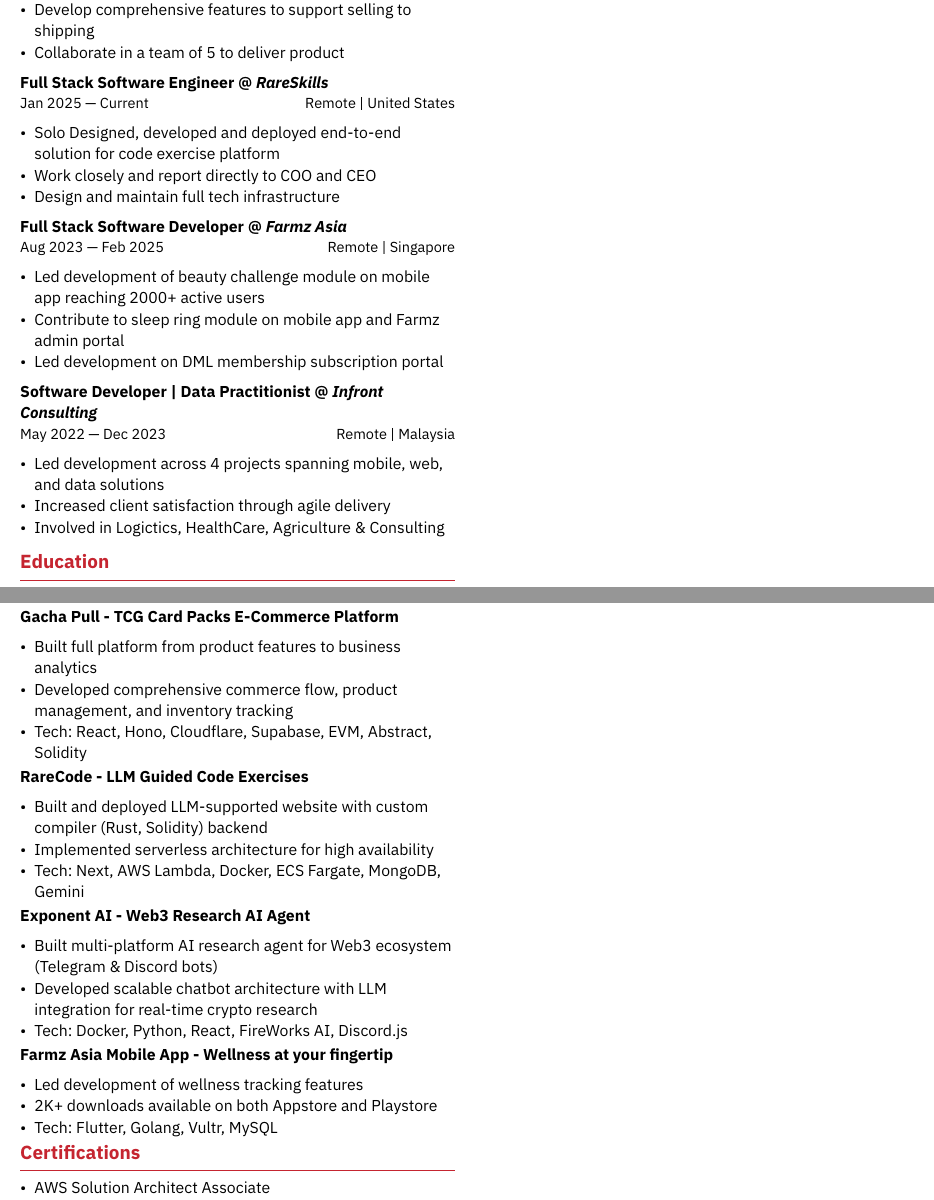
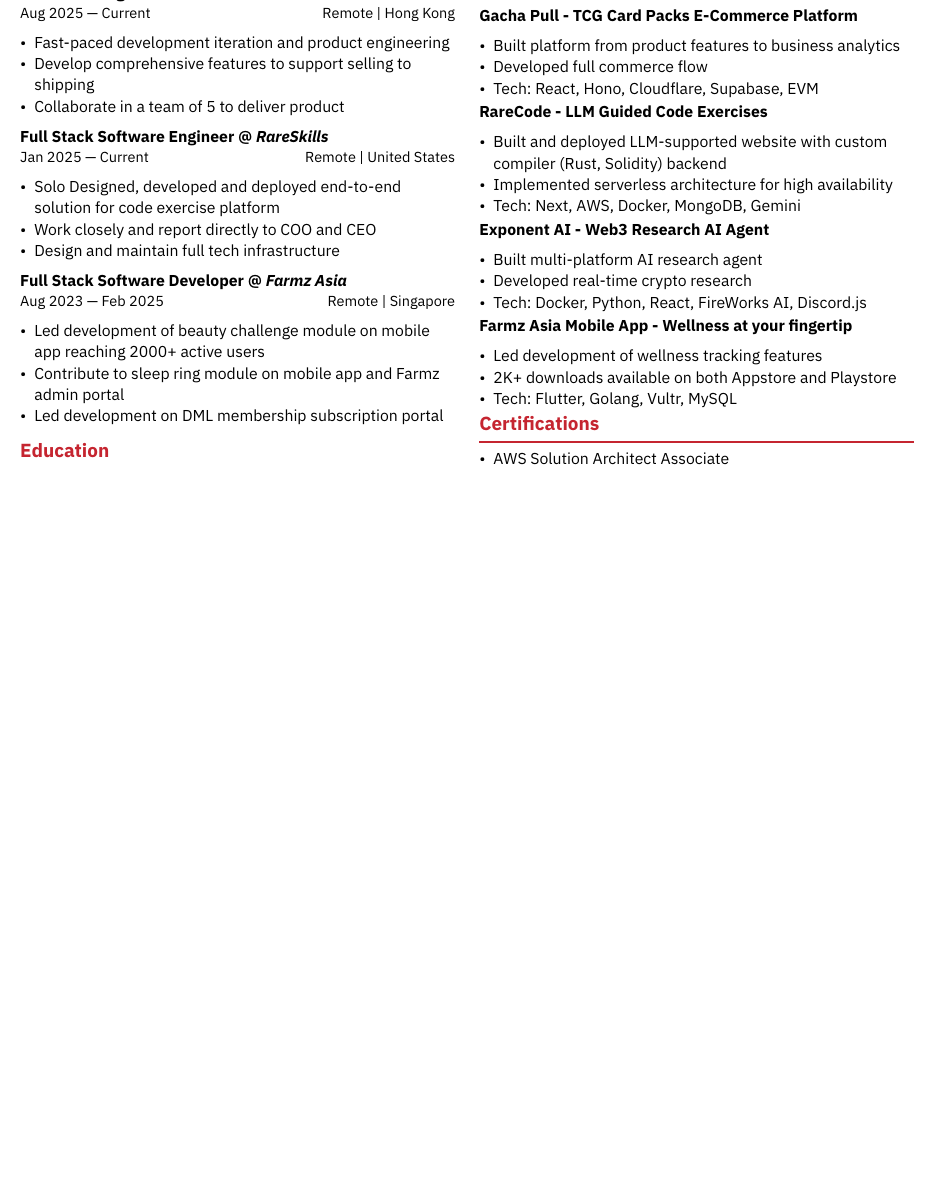
Before and after one commit to Laikaiyong/Resume, a Typst document (resume.typ): two parts of pages 1 and 2 of 2 before the commit and part of the page after it, the two joined at a grey line, cut so that both start at the same text, the shorter picture padded with empty space. Compiled offline with Typst 0.15.

Commit message:
fix: resume fixage

```diff
--- a/resume.typ
+++ b/resume.typ
@@ -42,13 +42,6 @@
     - Led development of beauty challenge module on mobile app reaching 2000+ active users
     - Contribute to sleep ring module on mobile app and Farmz admin portal
     - Led development on DML membership subscription portal
-
-    === Software Developer | Data Practitionist \@ _Infront Consulting_ \
-    #term[May 2022 --- Dec 2023][Remote | Malaysia]
-
-    - Led development across 4 projects spanning mobile, web, and data solutions
-    - Increased client satisfaction through agile delivery
-    - Involved in Logictics, HealthCare, Agriculture & Consulting
 
     == Education
 
@@ -95,9 +88,9 @@
     #block(
       below: 8pt,
     )[
-      - Built full platform from product features to business analytics
-      - Developed comprehensive commerce flow, product management, and inventory tracking
-      - Tech: React, Hono, Cloudflare, Supabase, EVM, Abstract, Solidity
+      - Built platform from product features to business analytics
+      - Developed full commerce flow
+      - Tech: React, Hono, Cloudflare, Supabase, EVM
     ]
 
 
@@ -107,15 +100,15 @@
     )[
       - Built and deployed LLM-supported website with custom compiler (Rust, Solidity) backend
       - Implemented serverless architecture for high availability
-      - Tech: Next, AWS Lambda, Docker, ECS Fargate, MongoDB, Gemini
+      - Tech: Next, AWS, Docker, MongoDB, Gemini
     ]
 
     === Exponent AI - Web3 Research AI Agent
     #block(
       below: 8pt,
     )[
-      - Built multi-platform AI research agent for Web3 ecosystem (Telegram & Discord bots)
-      - Developed scalable chatbot architecture with LLM integration for real-time crypto research
+      - Built multi-platform AI research agent
+      - Developed real-time crypto research
       - Tech: Docker, Python, React, FireWorks AI, Discord.js
     ]
 
```
Also changed, not shown: resume.pdf.
